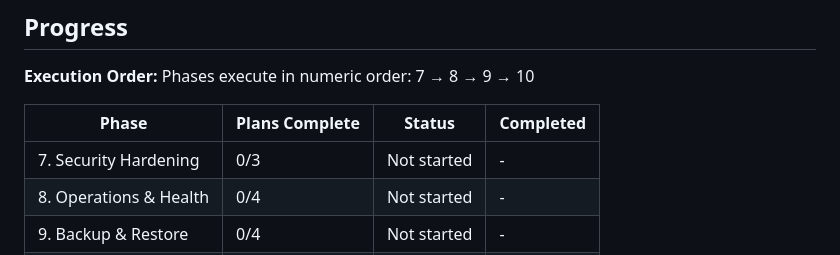
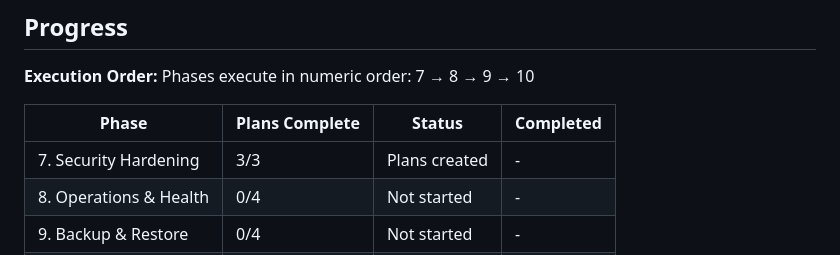
Before and after one commit to pplmx/aurora, a Markdown page: .planning/ROADMAP.md, the part around one of its changes. Drawn GitHub-style.

Commit message:
docs: update ROADMAP progress for Phase 7 plans

```diff
--- a/.planning/ROADMAP.md
+++ b/.planning/ROADMAP.md
@@ -98,7 +98,7 @@ Phases execute in numeric order: 7 → 8 → 9 → 10
 
 | Phase | Plans Complete | Status | Completed |
 |-------|----------------|--------|-----------|
-| 7. Security Hardening | 0/3 | Not started | - |
+| 7. Security Hardening | 3/3 | Plans created | - |
 | 8. Operations & Health | 0/4 | Not started | - |
 | 9. Backup & Restore | 0/4 | Not started | - |
 | 10. Test Coverage | 0/6 | Not started | - |
```
Also changed, not shown: other parts of .planning/ROADMAP.md (+3 -3 lines).
